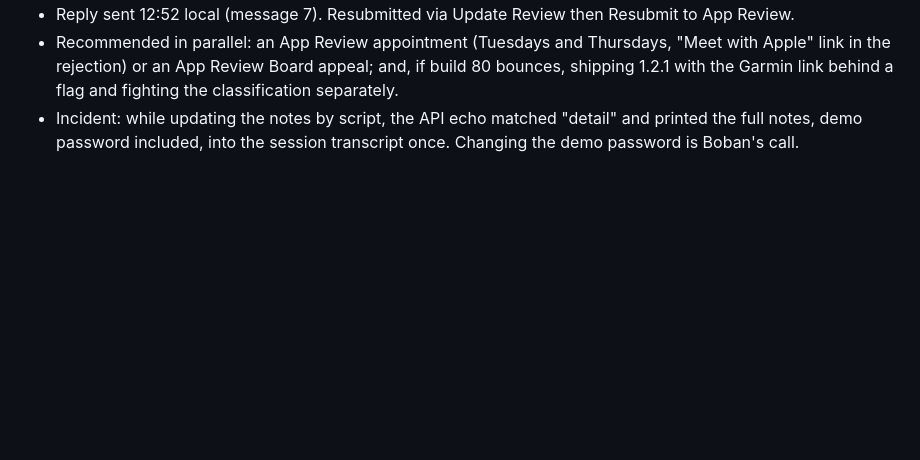
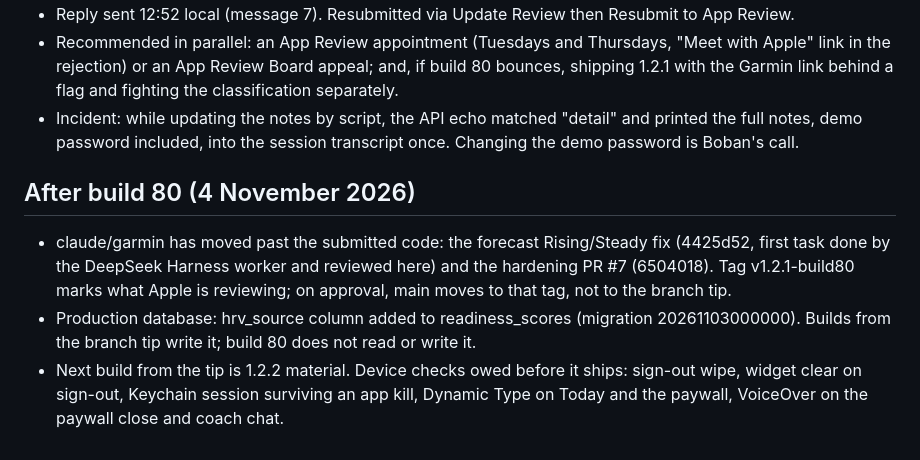
Before and after one commit to boban-ilik/readiness-app, a Markdown page: plans/release-1.2.0.md, the part around the change. Drawn GitHub-style; blank space fills up the shorter version.

Commit message:
docs: branch state after build 80; hardening merged; device checks owed
Co-Authored-By: Claude Fable 5.1 <noreply@anthropic.com>

```diff
--- a/plans/release-1.2.0.md
+++ b/plans/release-1.2.0.md
@@ -103,3 +103,9 @@ Also: rebuilt on a newer foundation for current iOS, and today's activity update
 - Reply sent 12:52 local (message 7). Resubmitted via Update Review then Resubmit to App Review.
 - Recommended in parallel: an App Review appointment (Tuesdays and Thursdays, "Meet with Apple" link in the rejection) or an App Review Board appeal; and, if build 80 bounces, shipping 1.2.1 with the Garmin link behind a flag and fighting the classification separately.
 - Incident: while updating the notes by script, the API echo matched "detail" and printed the full notes, demo password included, into the session transcript once. Changing the demo password is Boban's call.
+
+## After build 80 (4 November 2026)
+
+- claude/garmin has moved past the submitted code: the forecast Rising/Steady fix (4425d52, first task done by the DeepSeek Harness worker and reviewed here) and the hardening PR #7 (6504018). Tag v1.2.1-build80 marks what Apple is reviewing; on approval, main moves to that tag, not to the branch tip.
+- Production database: hrv_source column added to readiness_scores (migration 20261103000000). Builds from the branch tip write it; build 80 does not read or write it.
+- Next build from the tip is 1.2.2 material. Device checks owed before it ships: sign-out wipe, widget clear on sign-out, Keychain session surviving an app kill, Dynamic Type on Today and the paywall, VoiceOver on the paywall close and coach chat.
```
